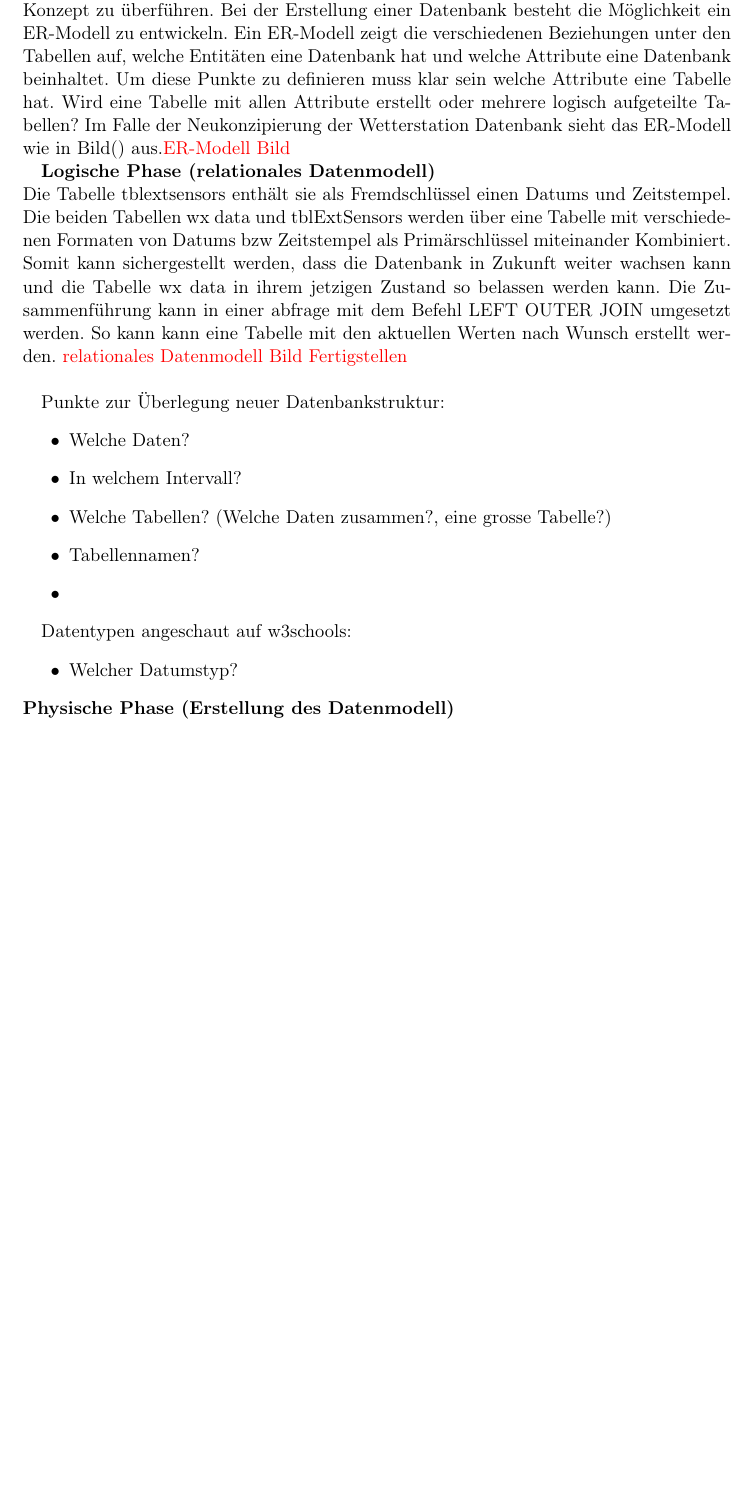
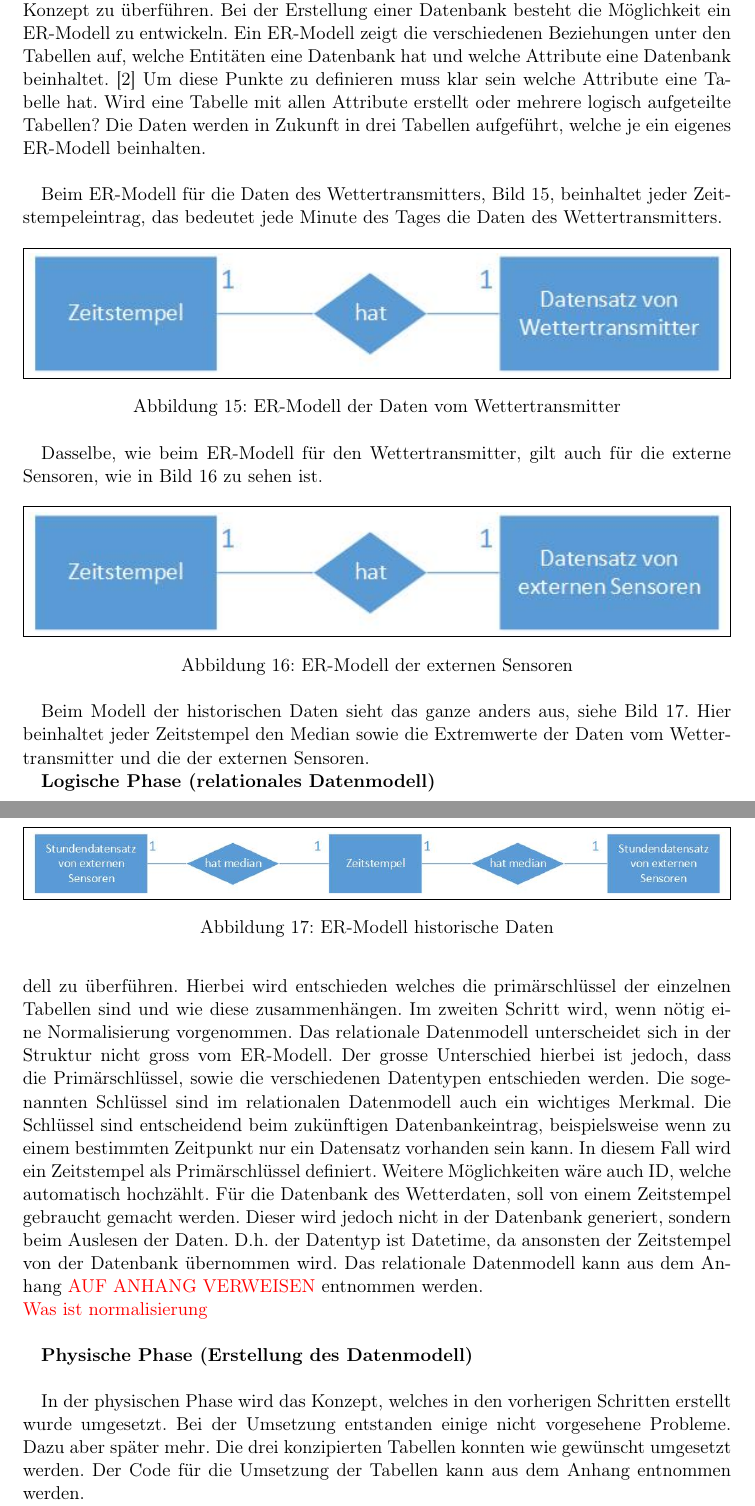
Before and after one commit to LB-NTB/wetterArbon, a LaTeX document (doku/Bericht.tex, which reads doku/backend.tex): part of page 29 of 49 before the commit and two parts of pages 29 and 30 of 50 after it, the two joined at a grey line, cut so that both start at the same text, the shorter picture padded with empty space. Compiled offline with pdfLaTeX.

Commit message:
Datenbank Phasen

```diff
--- a/doku/backend.tex
+++ b/doku/backend.tex
@@ -65,28 +65,45 @@ Diese vier Phasen führen vom Beginn der Enwicklung bis zum Endprodukt und werde
 In der externen Phase gilt es herauszufinden, welche Daten aus der realen Welt dargestellt werden sollten, sowie das Problem darzustellen. Das Problem bei dieser Arbeit sind die Menge an Daten, vor der Bearbeitung der Datenbankt fällten Stündlich 60 Einträge mit 65 Datenpunkte an. Dies ergab über die 3 Jahre an der Die Datenbank mehr oder weniger minütlich gefüllt wurde 1143847 Einträge. Dieser ganze Satz an Daten gilt es zu optimieren und die zukünftigen Einträge auf die wichtigsten zu minimieren. Dies ging auch aus der Diskussion mit dem Spezialisten hervor, welcher einige Ansätze, für eine neu Organisation aufgezeigt hat hervor. Die Umstrukturierung der Datenbank sieht folgende Massnahmen vor. Die Tabelle wx data, beinhaltet die Daten des Wettertransmitters wird möglichst in ihrem Zustand belassen. Es werden einzig die Spalten, welche immer eine 0, 100 oder ein NULL beinhalten gelöscht. Die restlichen Daten werden in eine neue Tabelle überführt. Die Tabelle tblwellen, beinhaltet den Pegel wird gelöscht. Dafür kommt eine neue Tabelle welche alle Daten der externen Sensoren beinhaltet. Zudem wird eine historische Tabelle erstellt, welche die Daten aus den beiden vorher erwähnten Tabellen zusammengesetzt wird erstellt. Diese wird für die Seite mit historischen Daten weiterverwendet. Welche Datenpunkte übernommen werden kann aus dem Anhang \Diskussionspunkt{AUF ANHANG VERWEISEN} entnommen werden.\\
 
 \textbf{Konzeptionelle Phase}\\
-Nachdem die externe Phase abgeschlossen ist und entschieden ist, welche Datenpunkte für die API sowie die neue Webseite relevant sind kann mit der konzeptionellen Phase begonnen werden. In dieser geht es darum die in der vorhergehenden Phase in ein Konzept zu überführen. Bei der Erstellung einer Datenbank besteht die Möglichkeit ein ER-Modell zu entwickeln. Ein ER-Modell zeigt die verschiedenen Beziehungen unter den Tabellen auf, welche Entitäten eine Datenbank hat und welche Attribute eine Datenbank beinhaltet. Um diese Punkte zu definieren muss klar sein welche Attribute eine Tabelle hat. Wird eine Tabelle mit allen Attribute erstellt oder mehrere logisch aufgeteilte Tabellen? Im Falle der Neukonzipierung der Wetterstation Datenbank sieht das ER-Modell wie in Bild() aus.\Diskussionspunkt{ER-Modell Bild}
+Nachdem die externe Phase abgeschlossen ist und entschieden ist, welche Datenpunkte für die API sowie die neue Webseite relevant sind kann mit der konzeptionellen Phase begonnen werden. In dieser geht es darum die in der vorhergehenden Phase in ein Konzept zu überführen. Bei der Erstellung einer Datenbank besteht die Möglichkeit ein ER-Modell zu entwickeln. Ein ER-Modell zeigt die verschiedenen Beziehungen unter den Tabellen auf, welche Entitäten eine Datenbank hat und welche Attribute eine Datenbank beinhaltet.\cite{FrankGeisler2011mitpu} Um diese Punkte zu definieren muss klar sein welche Attribute eine Tabelle hat. Wird eine Tabelle mit allen Attribute erstellt oder mehrere logisch aufgeteilte Tabellen? Die Daten werden in Zukunft in drei Tabellen aufgeführt, welche je ein eigenes ER-Modell beinhalten.\\
+
+Beim ER-Modell für die Daten des Wettertransmitters, Bild \ref{img:ER_Modell Wettertransmitter},  beinhaltet jeder Zeitstempeleintrag, das bedeutet jede Minute des Tages die Daten des Wettertransmitters.
+
+\begin{figure}[h!]
+  \fbox{\includegraphics[width=\textwidth-2\fboxsep-2\fboxrule]{img/ER_Modell_Wettertransmitter}}
+	\centering
+	\caption{ER-Modell der Daten vom Wettertransmitter}
+	\label{img:ER_Modell Wettertransmitter}
+\end{figure}
+
+Dasselbe, wie beim ER-Modell für den Wettertransmitter, gilt auch für die externe Sensoren, wie in Bild \ref{img:ER_Modell externe Sensoren} zu sehen ist.
+\begin{figure}[h!]
+  \fbox{\includegraphics[width=\textwidth-2\fboxsep-2\fboxrule]{img/ER_Modell_externe_Sensoren}}
+	\centering
+	\caption{ER-Modell der externen Sensoren}
+	\label{img:ER_Modell externe Sensoren}
+\end{figure}
+
+Beim Modell der historischen Daten sieht das ganze anders aus, siehe Bild \ref{img:ER_Modell historische Daten}. Hier beinhaltet jeder Zeitstempel den Median sowie die Extremwerte der Daten vom Wettertransmitter und die der externen Sensoren.
+
+\begin{figure}[h!]
+  \fbox{\includegraphics[width=\textwidth-2\fboxsep-2\fboxrule]{img/ER_Modell_historisch}}
+	\centering
+	\caption{ER-Modell historische Daten}
+	\label{img:ER_Modell historische Daten}
+\end{figure}
 
 \textbf{Logische Phase (relationales Datenmodell)}\\
-Die Tabelle tblextsensors  enthält sie als Fremdschlüssel einen Datums und Zeitstempel. Die beiden Tabellen wx data und tblExtSensors werden über eine Tabelle mit verschiedenen Formaten von Datums bzw Zeitstempel als Primärschlüssel miteinander Kombiniert. Somit kann sichergestellt werden, dass die Datenbank in Zukunft weiter wachsen kann und die Tabelle wx data in ihrem jetzigen Zustand so belassen werden kann. Die Zusammenführung kann in einer abfrage mit dem Befehl LEFT OUTER JOIN umgesetzt werden. So kann kann eine Tabelle mit den aktuellen Werten nach Wunsch erstellt werden.
-\Diskussionspunkt{relationales Datenmodell Bild}
-\Diskussionspunkt{Fertigstellen}\\
 
-Punkte zur Überlegung neuer Datenbankstruktur:
-\begin{itemize}
-\item Welche Daten?
-\item In welchem Intervall?
-\item Welche Tabellen? (Welche Daten zusammen?, eine grosse Tabelle?)
-\item Tabellennamen?
-\item
-\end{itemize}
+In der logischen Phase geht es darum das ER-Modell in ein relationales Datenmodell zu überführen. Hierbei wird entschieden welches die primärschlüssel der einzelnen Tabellen sind und wie diese zusammenhängen. Im zweiten Schritt wird, wenn nötig eine Normalisierung vorgenommen. Das relationale Datenmodell unterscheidet sich in der Struktur nicht gross vom ER-Modell. Der grosse Unterschied hierbei ist jedoch, dass die Primärschlüssel, sowie die verschiedenen Datentypen entschieden werden. Die sogenannten Schlüssel sind im relationalen Datenmodell auch ein wichtiges Merkmal. Die Schlüssel sind entscheidend beim zukünftigen Datenbankeintrag, beispielsweise wenn zu einem bestimmten Zeitpunkt nur ein Datensatz vorhanden sein kann. In diesem Fall wird ein Zeitstempel als Primärschlüssel definiert. Weitere Möglichkeiten wäre auch ID, welche automatisch hochzählt. Für die Datenbank des Wetterdaten, soll von einem Zeitstempel gebraucht gemacht werden. Dieser wird jedoch nicht in der Datenbank generiert, sondern beim Auslesen der Daten. D.h. der Datentyp ist Datetime, da ansonsten der Zeitstempel von der Datenbank übernommen wird. Das relationale Datenmodell kann aus dem Anhang \Diskussionspunkt{AUF ANHANG VERWEISEN} entnommen werden.\\ \Diskussionspunkt{Was ist normalisierung}\\
 
-Datentypen angeschaut auf w3schools:
-\begin{itemize}
-\item Welcher Datumstyp?
 
-\end{itemize}
-\textbf{Physische Phase (Erstellung des Datenmodell)}
+\textbf{Physische Phase (Erstellung des Datenmodell)}\\
+
+In der physischen Phase wird das Konzept, welches in den vorherigen Schritten erstellt wurde umgesetzt. Bei der Umsetzung entstanden einige nicht vorgesehene Probleme. Dazu aber später mehr. Die drei konzipierten Tabellen konnten wie gewünscht umgesetzt werden. Der Code für die Umsetzung der Tabellen kann aus dem Anhang entnommen werden.\\
+Das Problem bei der Umsetzung war, das die historische Tabelle welche aus den beiden Tabellen tblwettertransmitter und tblextsensors. Bei der Query um die Extrema und Mediane zu erstellen stellte sich heraus, dass die beiden Tabellen zu gross sind um es direkt mit einem LEFT JOIN umzusetzen. Deswegen musste hier auf eine sogenannte View zurückgegriffen werden.
+
+
 
 \Diskussionspunkt{Fertigstellen}\\
 
```
Also changed, not shown: doku/literatur.bib (+10 -0 lines), doku/img/ER_Modell_Wettertransmitter.jpg (added), doku/img/ER_Modell_externe_Sensoren.jpg (added), doku/img/ER_Modell_historisch.jpg (added).
